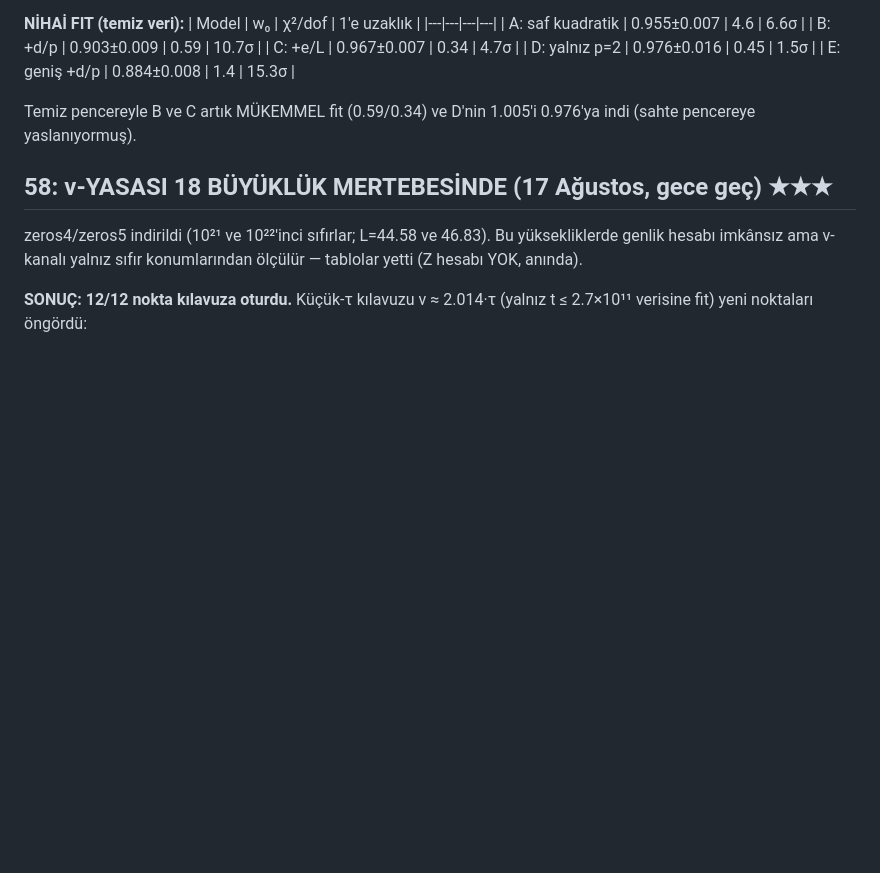
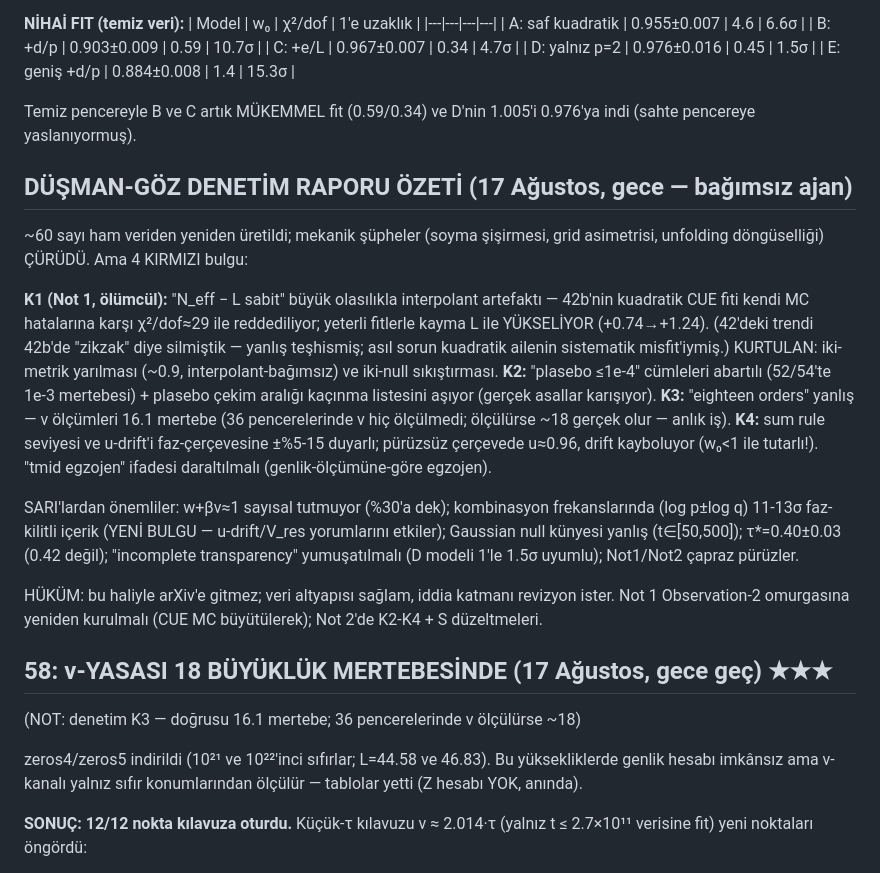
Before and after one commit to azizran/riemann-zero-statistics, a Markdown page: qm_riemann/LITERATUR_TARAMASI_16AGU2026.md, the part around the change. Drawn GitHub-style; blank space fills up the shorter version.

Commit message:
Dusman-goz denetim raporu ozeti gunluge islendi: 4 KIRMIZI (K1 N_eff sabitligi interpolant artefakti; K2 plasebo iddialari; K3 16 vs 18 mertebe; K4 cerceve sistematigi) + SARI listesi. Veri katmani dogrulandi, iddia katmani revizyon istiyor

```diff
--- a/qm_riemann/LITERATUR_TARAMASI_16AGU2026.md
+++ b/qm_riemann/LITERATUR_TARAMASI_16AGU2026.md
@@ -530,7 +530,37 @@ notlara böyle girer: τ-yasası keşif, kesişim noktası açık problem.
 Temiz pencereyle B ve C artık MÜKEMMEL fit (0.59/0.34) ve D'nin 1.005'i
 0.976'ya indi (sahte pencereye yaslanıyormuş).
 
+## DÜŞMAN-GÖZ DENETİM RAPORU ÖZETİ (17 Ağustos, gece — bağımsız ajan)
+
+~60 sayı ham veriden yeniden üretildi; mekanik şüpheler (soyma şişirmesi,
+grid asimetrisi, unfolding döngüselliği) ÇÜRÜDÜ. Ama 4 KIRMIZI bulgu:
+
+**K1 (Not 1, ölümcül):** "N_eff − L sabit" büyük olasılıkla interpolant
+artefaktı — 42b'nin kuadratik CUE fiti kendi MC hatalarına karşı χ²/dof≈29
+ile reddediliyor; yeterli fitlerle kayma L ile YÜKSELİYOR (+0.74→+1.24).
+(42'deki trendi 42b'de "zikzak" diye silmiştik — yanlış teşhismiş; asıl
+sorun kuadratik ailenin sistematik misfit'iymiş.) KURTULAN: iki-metrik
+yarılması (~0.9, interpolant-bağımsız) ve iki-null sıkıştırması.
+**K2:** "plasebo ≤1e-4" cümleleri abartılı (52/54'te 1e-3 mertebesi) +
+plasebo çekim aralığı kaçınma listesini aşıyor (gerçek asallar karışıyor).
+**K3:** "eighteen orders" yanlış — v ölçümleri 16.1 mertebe (36 pencerelerinde
+v hiç ölçülmedi; ölçülürse ~18 gerçek olur — anlık iş).
+**K4:** sum rule seviyesi ve u-drift'i faz-çerçevesine ±%5-15 duyarlı;
+pürüzsüz çerçevede u≈0.96, drift kayboluyor (w₀<1 ile tutarlı!).
+"tmid egzojen" ifadesi daraltılmalı (genlik-ölçümüne-göre egzojen).
+
+SARI'lardan önemliler: w+βv≈1 sayısal tutmuyor (%30'a dek); kombinasyon
+frekanslarında (log p±log q) 11-13σ faz-kilitli içerik (YENİ BULGU —
+u-drift/V_res yorumlarını etkiler); Gaussian null künyesi yanlış
+(t∈[50,500]); τ*=0.40±0.03 (0.42 değil); "incomplete transparency"
+yumuşatılmalı (D modeli 1'le 1.5σ uyumlu); Not1/Not2 çapraz pürüzler.
+
+HÜKÜM: bu haliyle arXiv'e gitmez; veri altyapısı sağlam, iddia katmanı
+revizyon ister. Not 1 Observation-2 omurgasına yeniden kurulmalı (CUE MC
+büyütülerek); Not 2'de K2-K4 + S düzeltmeleri.
+
 ## 58: v-YASASI 18 BÜYÜKLÜK MERTEBESİNDE (17 Ağustos, gece geç) ★★★
+(NOT: denetim K3 — doğrusu 16.1 mertebe; 36 pencerelerinde v ölçülürse ~18)
 
 zeros4/zeros5 indirildi (10²¹ ve 10²²'inci sıfırlar; L=44.58 ve 46.83).
 Bu yüksekliklerde genlik hesabı imkânsız ama v-kanalı yalnız sıfır
```
